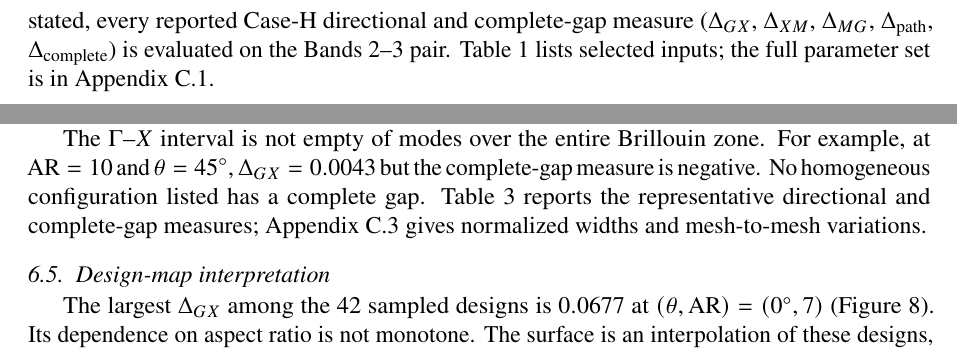
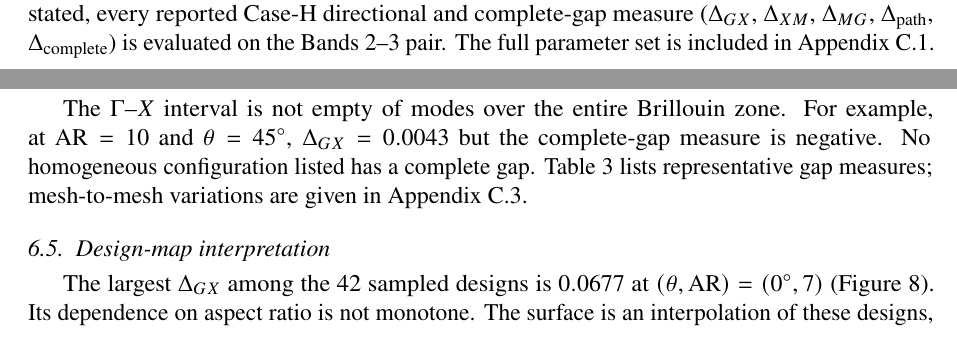
Before and after one commit to vipin-oss/FEM_9_18_Oct_APR_single_author, a LaTeX paper (02_Blinded_Manuscript_IJES.tex, which reads sections/sec06_results.tex): two parts of pages 14 and 15 of 32 before the commit and two parts of pages 12 and 16 of 32 after it, joined at a grey line, cut so that both start at the same text. Compiled offline with pdfLaTeX.

Commit message:
Reduce citation stacking and redundant section navigation while preserving technical sources

```diff
--- a/sections/sec06_results.tex
+++ b/sections/sec06_results.tex
@@ -1,7 +1,7 @@
 \section{Results: dispersion, band gaps, and wave steering}
 \label{sec:results}
 
-The homogeneous isotropic solid serves as the reference for the orientation and aspect-ratio sweeps. The results then address the periodic composite, group-velocity steering and the high-wavenumber response. Case~H contains no periodic material contrast. Its positive $\Delta_{GX}$ values describe reduced-zone spectral separations, not Bragg attenuation gaps. Case~C contains periodic contrast and is examined separately for complete-gap formation. Unless otherwise stated, every reported Case-H directional and complete-gap measure ($\Delta_{GX}$, $\Delta_{XM}$, $\Delta_{MG}$, $\Delta_{\mathrm{path}}$, $\Delta_{\mathrm{complete}}$) is evaluated on the Bands~2--3 pair. Table~\ref{tab:case_params} lists selected inputs; the full parameter set is in Appendix~\ref{app:parameter_summary}.
+The homogeneous isotropic solid serves as the reference for the orientation and aspect-ratio sweeps. The results then address the periodic composite, group-velocity steering and the high-wavenumber response. Case~H contains no periodic material contrast. Its positive $\Delta_{GX}$ values describe reduced-zone spectral separations, not Bragg attenuation gaps. Case~C contains periodic contrast and is examined separately for complete-gap formation. Unless otherwise stated, every reported Case-H directional and complete-gap measure ($\Delta_{GX}$, $\Delta_{XM}$, $\Delta_{MG}$, $\Delta_{\mathrm{path}}$, $\Delta_{\mathrm{complete}}$) is evaluated on the Bands~2--3 pair. The full parameter set is included in Appendix~\ref{app:parameter_summary}.
 
 \subsection{Homogeneous isotropic baseline}
 At $\mathrm{AR}=1$, the principal characteristic lengths coincide and the rotated length tensor is isotropic, so its constitutive response is independent of $\theta$. It therefore provides the reference for the anisotropic calculations, and Figure~\ref{fig:caseH_dispersion} plots its branches alongside theirs; its $\Gamma$--$X$ directional width is $\Delta_{GX}=0.041$.
@@ -38,7 +38,7 @@ Figure~\ref{fig:ar_sweep} isolates elongation at fixed $\theta=45^\circ$, using
 \end{figure*}
 
 \subsection{Directional spectral separation}
-The $\Gamma$--$X$ interval is not empty of modes over the entire Brillouin zone. For example, at $\mathrm{AR}=10$ and $\theta=45^\circ$, $\Delta_{GX}=0.0043$ but the complete-gap measure is negative. No homogeneous configuration listed has a complete gap. Table~\ref{tab:gap_summary} reports the representative directional and complete-gap measures; Appendix~\ref{app:numerical_checks} gives normalized widths and mesh-to-mesh variations.
+The $\Gamma$--$X$ interval is not empty of modes over the entire Brillouin zone. For example, at $\mathrm{AR}=10$ and $\theta=45^\circ$, $\Delta_{GX}=0.0043$ but the complete-gap measure is negative. No homogeneous configuration listed has a complete gap. Table~\ref{tab:gap_summary} lists representative gap measures; mesh-to-mesh variations are given in Appendix~\ref{app:numerical_checks}.
 
 \subsection{Design-map interpretation}
 The largest $\Delta_{GX}$ among the 42 sampled designs is $0.0677$ at $(\theta,\mathrm{AR})=(0^\circ,7)$ (Figure~\ref{fig:design_map}). Its dependence on aspect ratio is not monotone. The surface is an interpolation of these designs, not evidence of a continuously optimized configuration. Figure~\ref{fig:polar_map} groups the samples by the sign of $\Delta_{GX}$. The orientation sensitivity $S_\theta$ is largest at $\mathrm{AR}=10$ ($2.34\,\mathrm{rad}^{-1}$).
```
Also changed, not shown: sections/sec06_results.tex (2 more changed lines).
